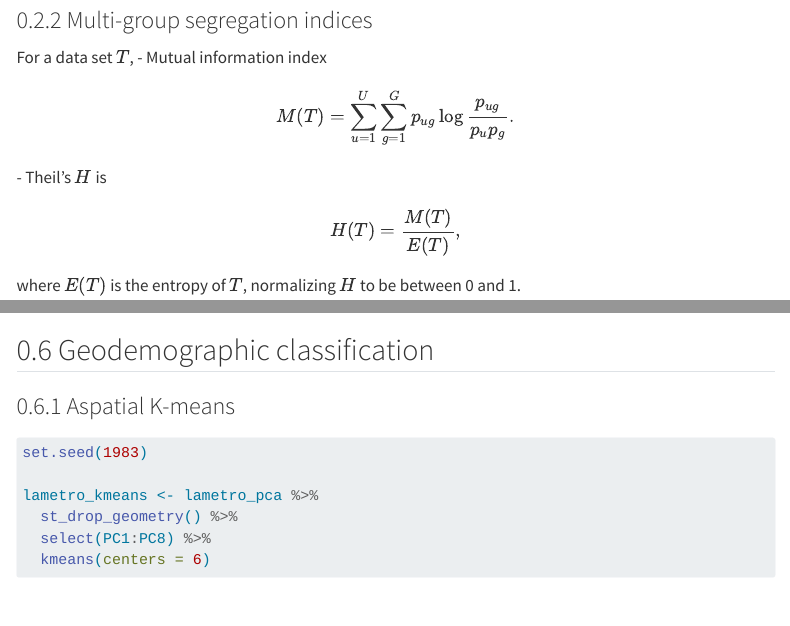
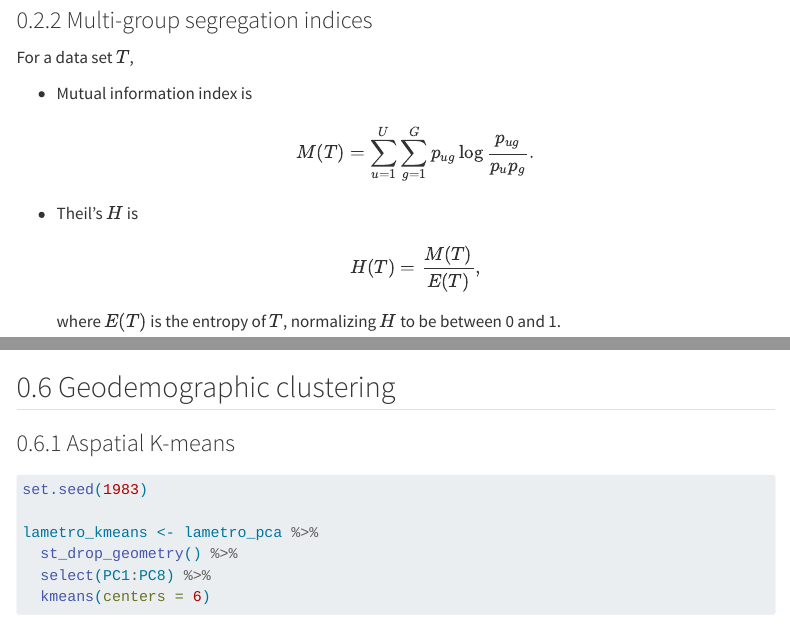
Before and after one commit to NIH-R25-ModelersAndStoryTellers/2023, a Quarto document (data-science-tutorials/08-modeling/08-modeling.qmd): the page in a window 1100 px wide, from 2360 px down, and a second part further down, joined at a grey line. Rendered offline with R 4.5, knitr and Pandoc in place of Quarto, with nearby package versions; some code elsewhere in the file could not run offline; menus at the side of the page are left out; long lines of code are wrapped.

Commit message:
minor edits

````diff
--- a/data-science-tutorials/08-modeling/08-modeling.qmd
+++ b/data-science-tutorials/08-modeling/08-modeling.qmd
@@ -134,10 +134,12 @@ ca_urban_data %>%
 ### Multi-group segregation indices
 
 For a data set $T$,
-- Mutual information index
+
+- Mutual information index is
 $$
 M(T) = \sum_{u=1}^U \sum_{g=1}^G p_{ug} \log \frac{p_{ug}}{p_u p_g}.
 $$
+
 - Theil's $H$ is
 $$
 H(T) = \frac{M(T)}{E(T)},
@@ -534,7 +537,7 @@ ggplot(gw_model_results, aes(fill = pop_density)) +
   labs(fill = "Local β for \npopulation density")
 ```
 
-## Geodemographic classification
+## Geodemographic clustering
 
 ### Aspatial K-means
 
````
Also changed, not shown: data-science-tutorials/08-modeling/08-modeling.qmd (1 more changed lines).
